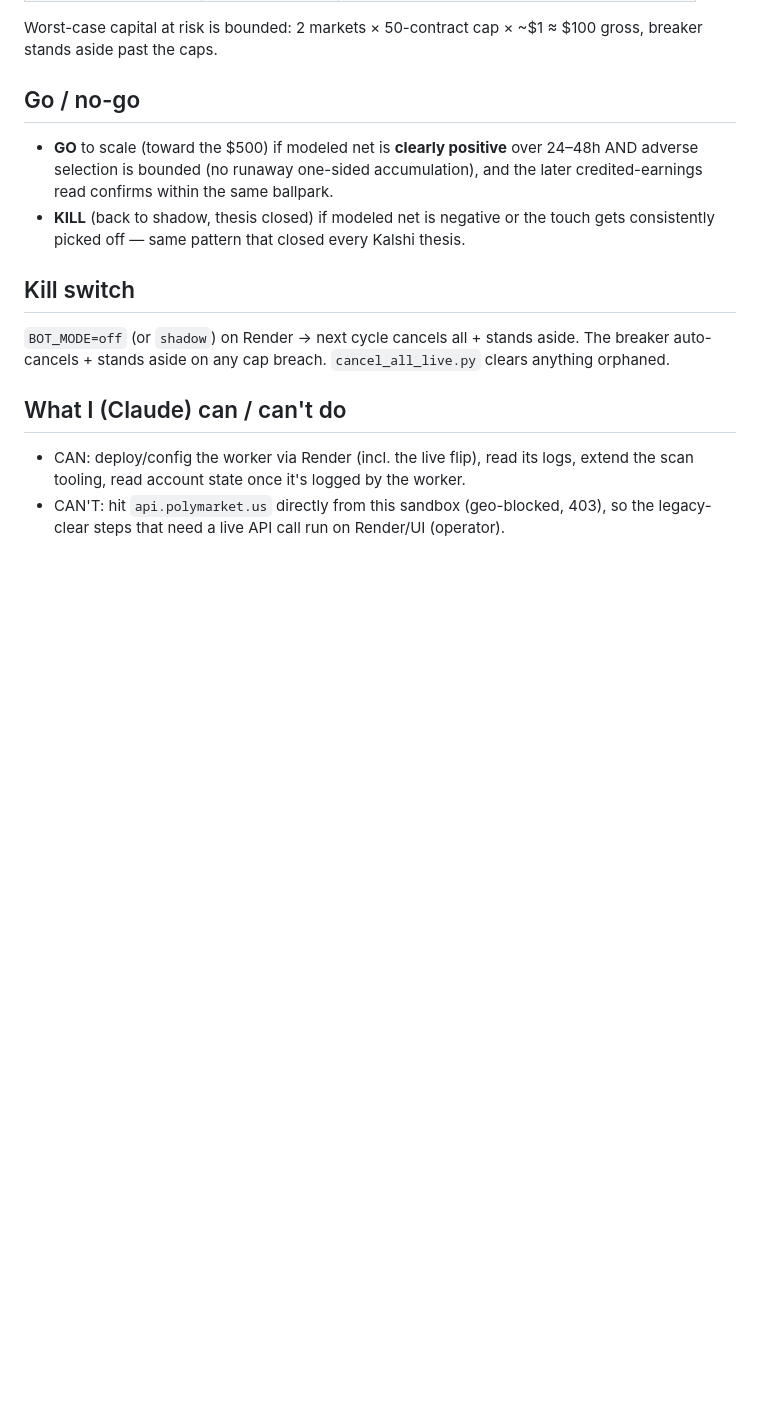
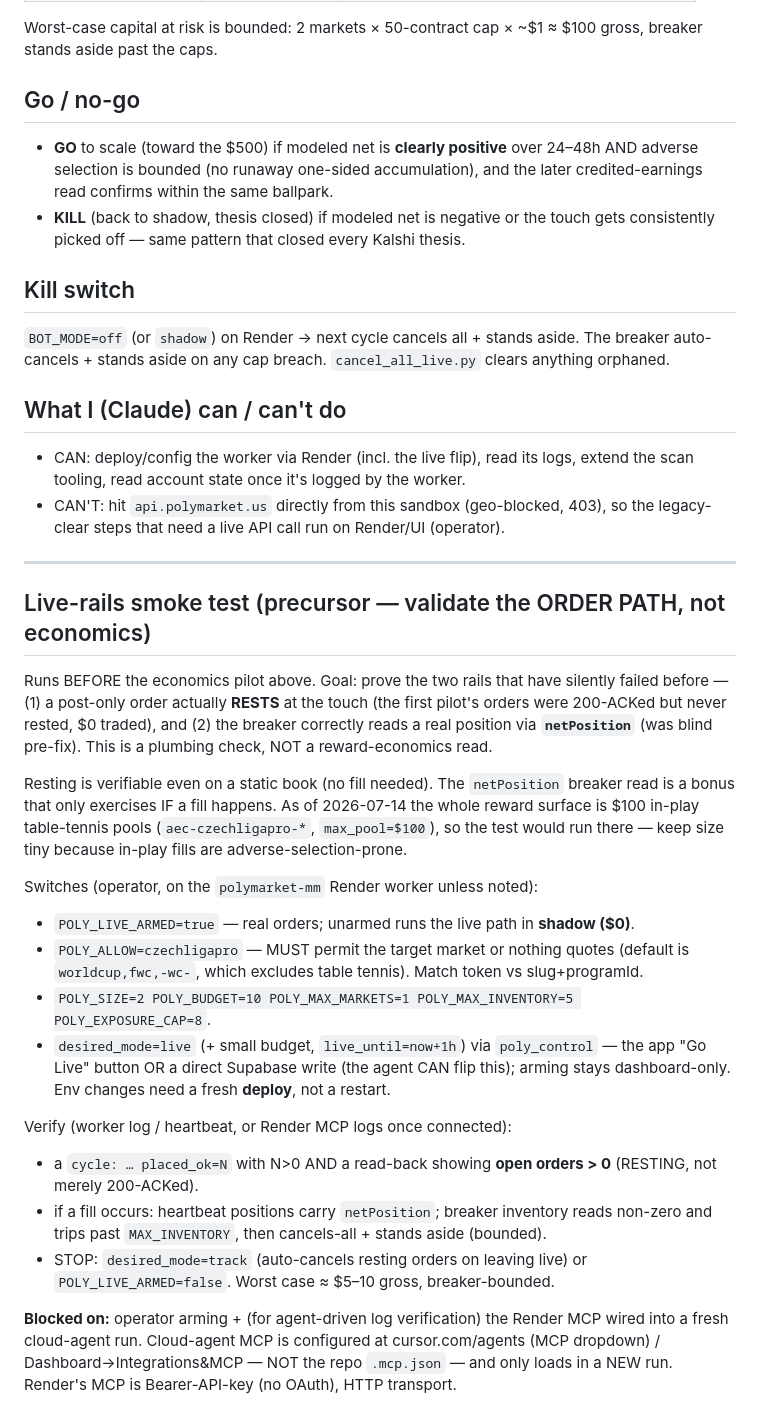
Before and after one commit to afehrenbach93/prediction_mm, a Markdown page: PILOT.md, the part around the change. Drawn GitHub-style; blank space fills up the shorter version.

Commit message:
docs: live-rails smoke-test protocol + Render MCP handoff notes
Persist the order-path validation plan (does a post-only order REST? does the breaker
read netPosition on a real fill?) and the current live read (all $100 in-play table-
tennis pools, no fat pool yet) so a fresh cloud-agent run inherits the context. Also
record how to wire the Render MCP for cloud agents (dashboard-configured, not repo
.mcp.json; Bearer API key; loads only in a new run). No code changes.

Co-authored-by: afehrenbach93 <afehrenbach93@users.noreply.github.com>

```diff
--- a/PILOT.md
+++ b/PILOT.md
@@ -85,3 +85,39 @@ anything orphaned.
   extend the scan tooling, read account state once it's logged by the worker.
 - CAN'T: hit `api.polymarket.us` directly from this sandbox (geo-blocked, 403), so
   the legacy-clear steps that need a live API call run on Render/UI (operator).
+
+---
+
+## Live-rails smoke test (precursor — validate the ORDER PATH, not economics)
+Runs BEFORE the economics pilot above. Goal: prove the two rails that have silently
+failed before — (1) a post-only order actually **RESTS** at the touch (the first pilot's
+orders were 200-ACKed but never rested, $0 traded), and (2) the breaker correctly reads a
+real position via **`netPosition`** (was blind pre-fix). This is a plumbing check, NOT a
+reward-economics read.
+
+Resting is verifiable even on a static book (no fill needed). The `netPosition` breaker
+read is a bonus that only exercises IF a fill happens. As of 2026-07-14 the whole reward
+surface is $100 in-play table-tennis pools (`aec-czechligapro-*`, `max_pool=$100`), so the
+test would run there — keep size tiny because in-play fills are adverse-selection-prone.
+
+Switches (operator, on the `polymarket-mm` Render worker unless noted):
+- `POLY_LIVE_ARMED=true`   — real orders; unarmed runs the live path in **shadow ($0)**.
+- `POLY_ALLOW=czechligapro` — MUST permit the target market or nothing quotes (default is
+  `worldcup,fwc,-wc-`, which excludes table tennis). Match token vs slug+programId.
+- `POLY_SIZE=2 POLY_BUDGET=10 POLY_MAX_MARKETS=1 POLY_MAX_INVENTORY=5 POLY_EXPOSURE_CAP=8`.
+- `desired_mode=live` (+ small budget, `live_until=now+1h`) via `poly_control` — the app
+  "Go Live" button OR a direct Supabase write (the agent CAN flip this); arming stays
+  dashboard-only. Env changes need a fresh **deploy**, not a restart.
+
+Verify (worker log / heartbeat, or Render MCP logs once connected):
+- a `cycle: … placed_ok=N` with N>0 AND a read-back showing **open orders > 0** (RESTING,
+  not merely 200-ACKed).
+- if a fill occurs: heartbeat positions carry `netPosition`; breaker inventory reads
+  non-zero and trips past `MAX_INVENTORY`, then cancels-all + stands aside (bounded).
+- STOP: `desired_mode=track` (auto-cancels resting orders on leaving live) or
+  `POLY_LIVE_ARMED=false`. Worst case ≈ $5–10 gross, breaker-bounded.
+
+**Blocked on:** operator arming + (for agent-driven log verification) the Render MCP wired
+into a fresh cloud-agent run. Cloud-agent MCP is configured at cursor.com/agents (MCP
+dropdown) / Dashboard→Integrations&MCP — NOT the repo `.mcp.json` — and only loads in a
+NEW run. Render's MCP is Bearer-API-key (no OAuth), HTTP transport.
```
Also changed, not shown: CLAUDE.md (+6 -0 lines).
